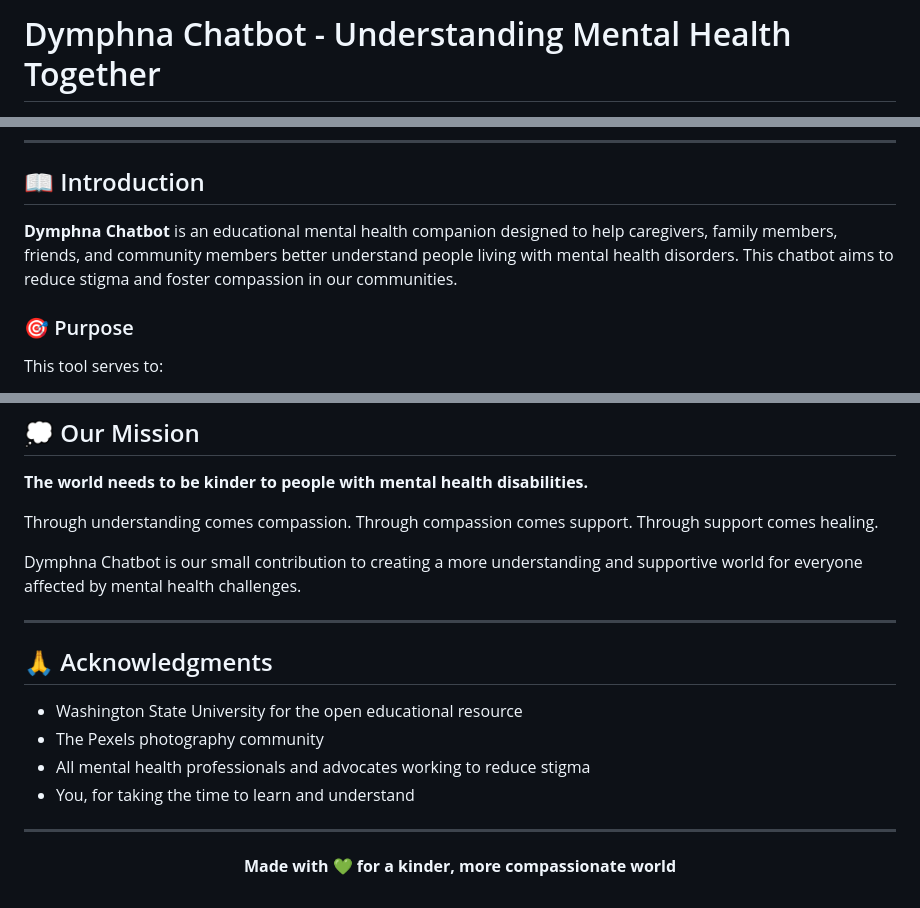
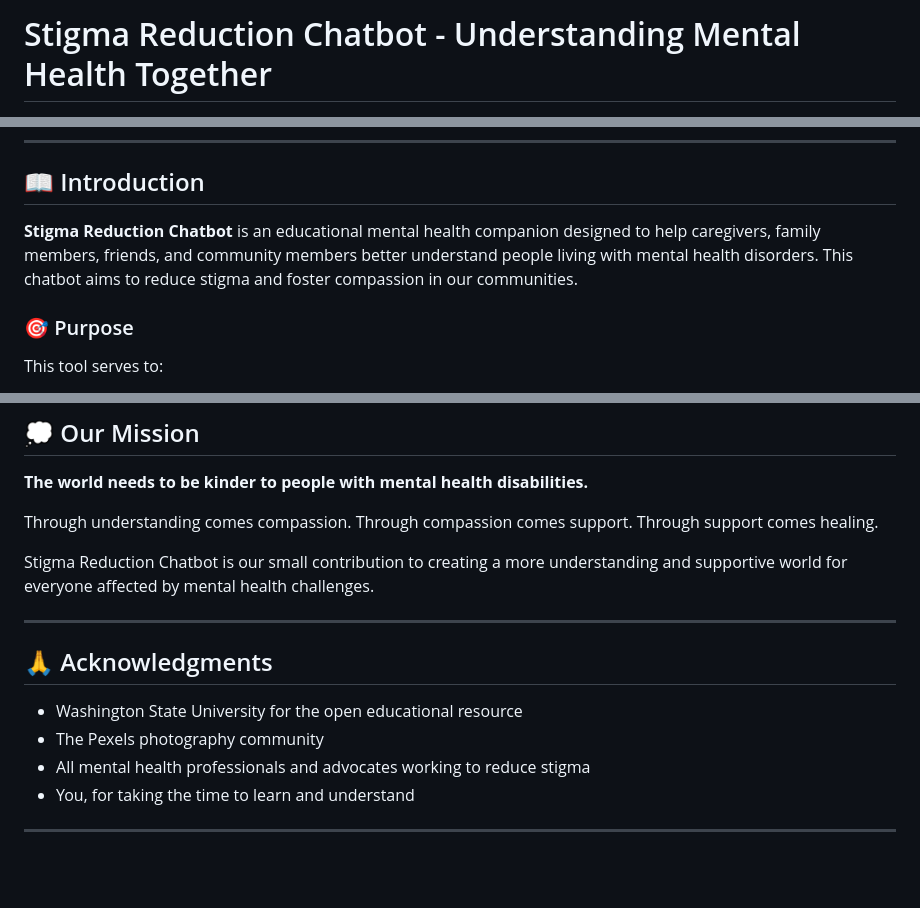
Before and after one commit to juinnsheng/abnpsychchatbot, a Markdown page: README.md, 3 parts joined by grey strips. Drawn GitHub-style; blank space fills up the shorter version.

```diff
--- a/README.md
+++ b/README.md
@@ -1,4 +1,4 @@
-# Dymphna Chatbot - Understanding Mental Health Together
+# Stigma Reduction Chatbot - Understanding Mental Health Together
 
 <div align="center">
 
@@ -16,7 +16,7 @@
 
 ## 📖 Introduction
 
-**Dymphna Chatbot** is an educational mental health companion designed to help caregivers, family members, friends, and community members better understand people living with mental health disorders. This chatbot aims to reduce stigma and foster compassion in our communities.
+**Stigma Reduction Chatbot** is an educational mental health companion designed to help caregivers, family members, friends, and community members better understand people living with mental health disorders. This chatbot aims to reduce stigma and foster compassion in our communities.
 
 ### 🎯 Purpose
 
@@ -162,7 +162,7 @@ This project is licensed under the Apache 2.0 License - see the LICENSE file for
 
 Through understanding comes compassion. Through compassion comes support. Through support comes healing.
 
-Dymphna Chatbot is our small contribution to creating a more understanding and supportive world for everyone affected by mental health challenges.
+Stigma Reduction Chatbot is our small contribution to creating a more understanding and supportive world for everyone affected by mental health challenges.
 
 ---
 
@@ -177,6 +177,4 @@ Dymphna Chatbot is our small contribution to creating a more understanding and s
 
 <div align="center">
 
-**Made with 💚 for a kinder, more compassionate world**
-
 </div>
```
Also changed, not shown: other parts of README.md (+2 -2 lines).
